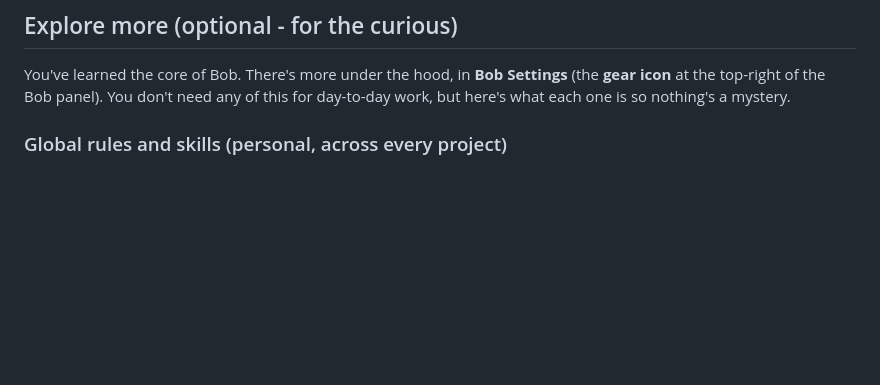
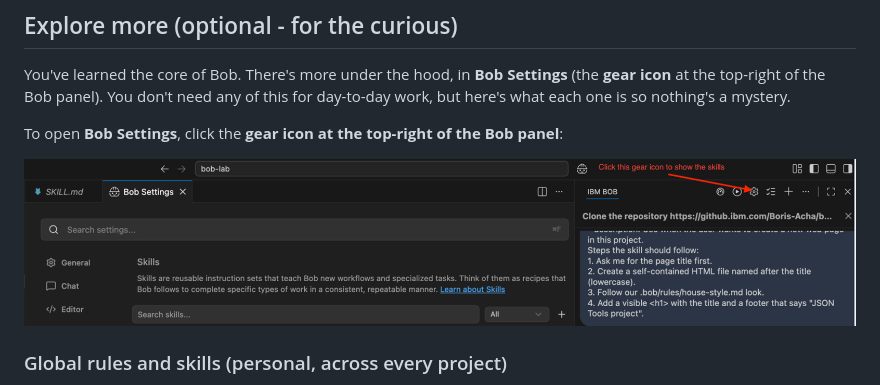
Before and after one commit to baacha123/bob-first-lab, a Markdown page: LAB2.md, the part around the change. Rendered like a GitHub page; pictures changed too: images/gear-open-settings.png (added); blank space fills up the shorter version.

Commit message:
Labs: add gear-icon screenshot showing how to open Bob Settings, before any settings panel

```diff
--- a/LAB2.md
+++ b/LAB2.md
@@ -224,6 +224,10 @@ You've learned the core of Bob. There's more under the hood, in **Bob Settings**
 the top-right of the Bob panel). You don't need any of this for day-to-day work, but here's what each
 one is so nothing's a mystery.
 
+To open **Bob Settings**, click the **gear icon at the top-right of the Bob panel**:
+
+![Click the gear icon at the top-right of the Bob panel to open Bob Settings](./images/gear-open-settings.png)
+
 ### Global rules and skills (personal, across every project)
 
 Everything you made in this lab lives in the project's **`.bob/`** folder, so it only applies to
```
Also changed, not shown: README.md (+1 -1 lines).
